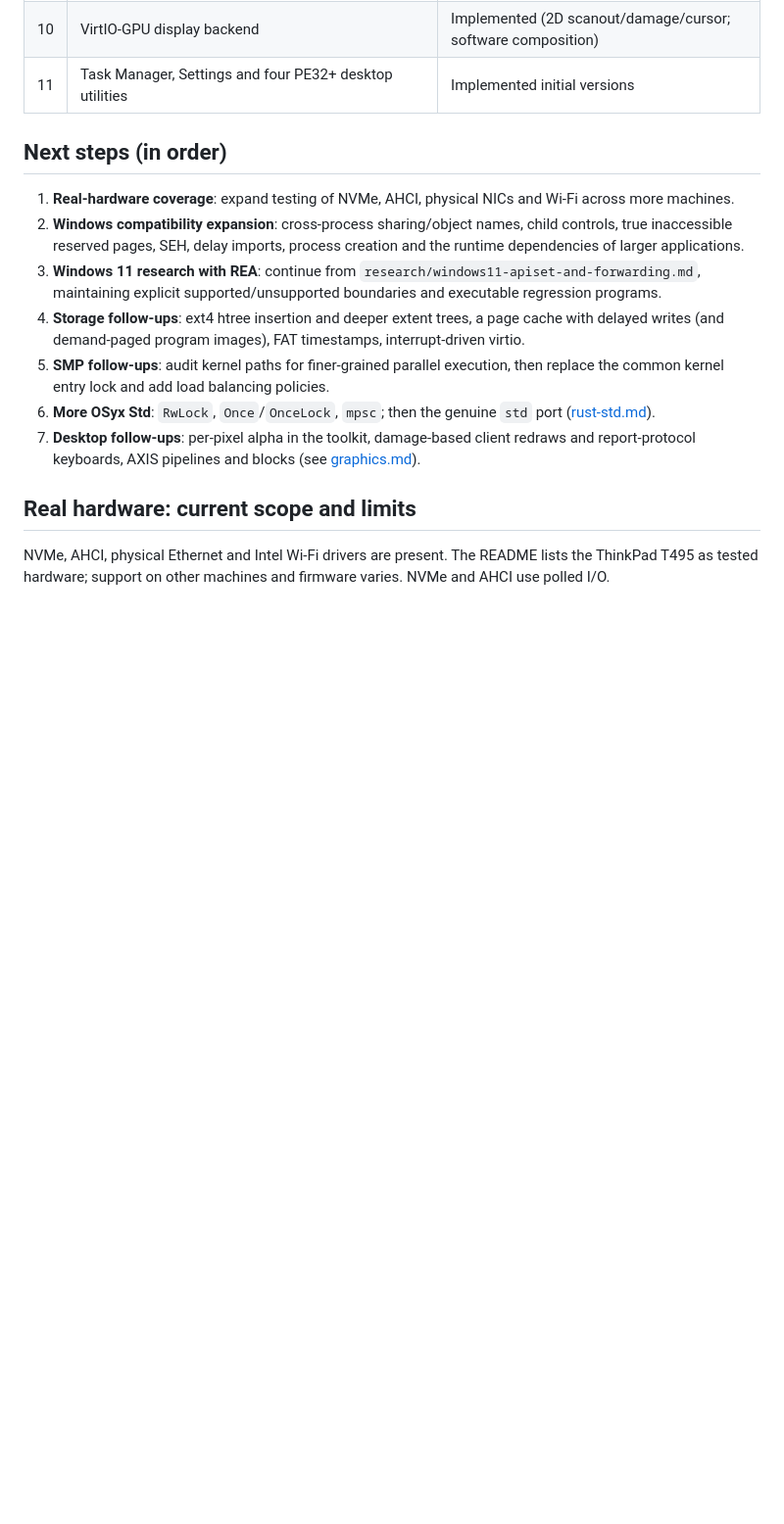
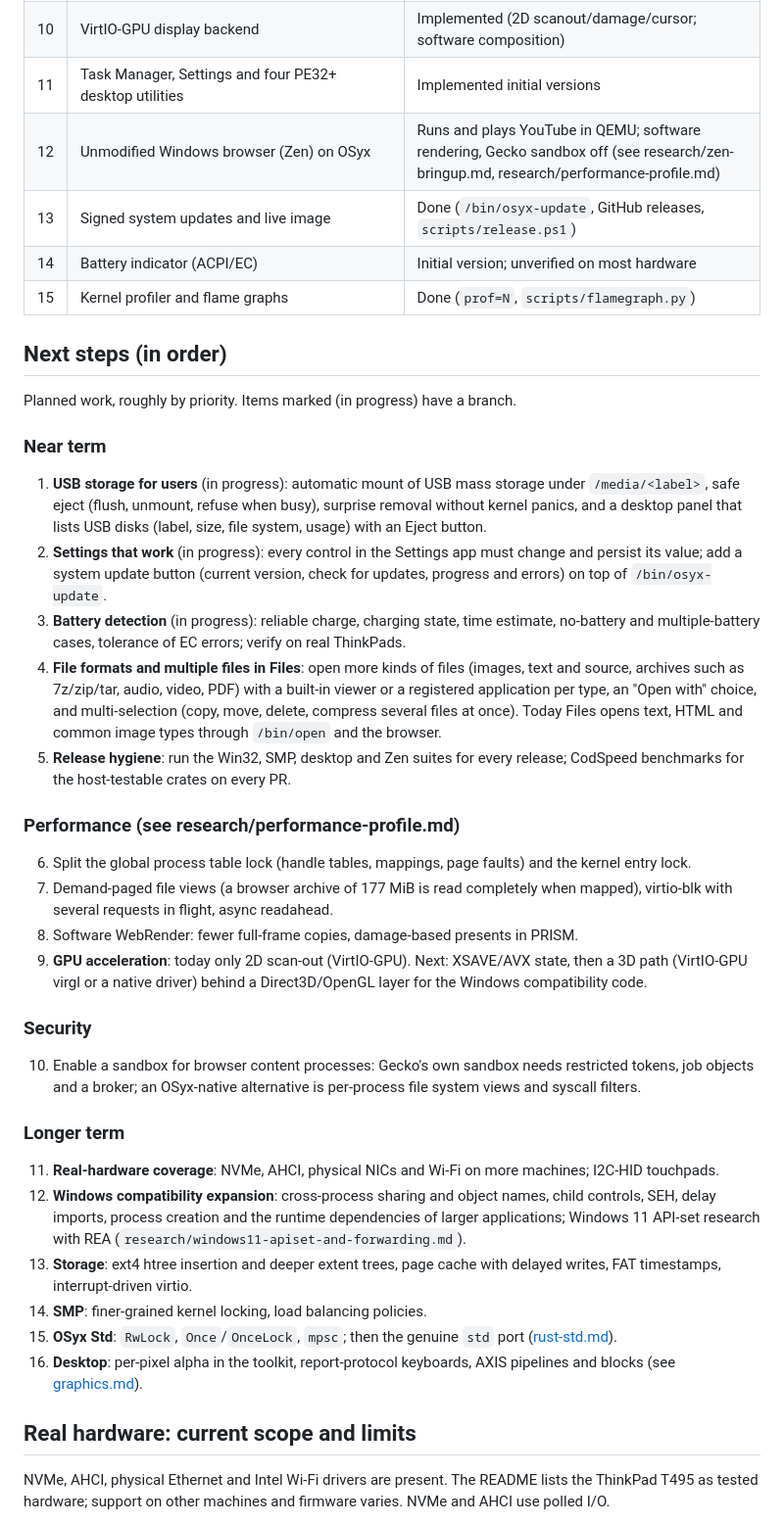
Before and after one commit to OSyxSoftware/OSyx, a Markdown page: docs/roadmap.md, the part around the change. Shown at 98% size. Rendered like a GitHub page; blank space fills up the shorter version.

Commit message:
Update roadmap: new milestones and prioritized plan

```diff
--- a/docs/roadmap.md
+++ b/docs/roadmap.md
@@ -23,26 +23,70 @@ Status of the milestones from the project brief.
 | 9 | Native networking | Implemented (VirtIO-Net and IPv4 stack; see network/net) |
 | 10 | VirtIO-GPU display backend | Implemented (2D scanout/damage/cursor; software composition) |
 | 11 | Task Manager, Settings and four PE32+ desktop utilities | Implemented initial versions |
+| 12 | Unmodified Windows browser (Zen) on OSyx | Runs and plays YouTube in QEMU; software rendering, Gecko sandbox off (see research/zen-bringup.md, research/performance-profile.md) |
+| 13 | Signed system updates and live image | Done (`/bin/osyx-update`, GitHub releases, `scripts/release.ps1`) |
+| 14 | Battery indicator (ACPI/EC) | Initial version; unverified on most hardware |
+| 15 | Kernel profiler and flame graphs | Done (`prof=N`, `scripts/flamegraph.py`) |
 
 ## Next steps (in order)
 
-1. **Real-hardware coverage**: expand testing of NVMe, AHCI, physical NICs and Wi-Fi across more machines.
-2. **Windows compatibility expansion**: cross-process sharing/object names,
-   child controls, true inaccessible reserved pages, SEH, delay imports,
-   process creation and the runtime dependencies of larger applications.
-3. **Windows 11 research with REA**: continue from
-   `research/windows11-apiset-and-forwarding.md`, maintaining explicit
-   supported/unsupported boundaries and executable regression programs.
-4. **Storage follow-ups**: ext4 htree insertion and deeper extent trees, a
-   page cache with delayed writes (and demand-paged program images), FAT
-   timestamps, interrupt-driven virtio.
-5. **SMP follow-ups**: audit kernel paths for finer-grained parallel execution,
-   then replace the common kernel entry lock and add load balancing policies.
-6. **More OSyx Std**: `RwLock`, `Once`/`OnceLock`, `mpsc`; then the
-   genuine `std` port ([rust-std.md](rust-std.md)).
-7. **Desktop follow-ups**: per-pixel alpha in the toolkit, damage-based
-   client redraws and report-protocol keyboards, AXIS pipelines
-   and blocks (see [graphics.md](graphics.md)).
+Planned work, roughly by priority. Items marked (in progress) have a branch.
+
+### Near term
+
+1. **USB storage for users** (in progress): automatic mount of USB mass
+   storage under `/media/<label>`, safe eject (flush, unmount, refuse when
+   busy), surprise removal without kernel panics, and a desktop panel that
+   lists USB disks (label, size, file system, usage) with an Eject button.
+2. **Settings that work** (in progress): every control in the Settings app
+   must change and persist its value; add a system update button (current
+   version, check for updates, progress and errors) on top of
+   `/bin/osyx-update`.
+3. **Battery detection** (in progress): reliable charge, charging state, time
+   estimate, no-battery and multiple-battery cases, tolerance of EC errors;
+   verify on real ThinkPads.
+4. **File formats and multiple files in Files**: open more kinds of files
+   (images, text and source, archives such as 7z/zip/tar, audio, video, PDF)
+   with a built-in viewer or a registered application per type, an "Open
+   with" choice, and multi-selection (copy, move, delete, compress several
+   files at once). Today Files opens text, HTML and common image types
+   through `/bin/open` and the browser.
+5. **Release hygiene**: run the Win32, SMP, desktop and Zen suites for every
+   release; CodSpeed benchmarks for the host-testable crates on every PR.
+
+### Performance (see research/performance-profile.md)
+
+6. Split the global process table lock (handle tables, mappings, page
+   faults) and the kernel entry lock.
+7. Demand-paged file views (a browser archive of 177 MiB is read completely
+   when mapped), virtio-blk with several requests in flight, async readahead.
+8. Software WebRender: fewer full-frame copies, damage-based presents in
+   PRISM.
+9. **GPU acceleration**: today only 2D scan-out (VirtIO-GPU). Next: XSAVE/AVX
+   state, then a 3D path (VirtIO-GPU virgl or a native driver) behind a
+   Direct3D/OpenGL layer for the Windows compatibility code.
+
+### Security
+
+10. Enable a sandbox for browser content processes: Gecko's own sandbox
+    needs restricted tokens, job objects and a broker; an OSyx-native
+    alternative is per-process file system views and syscall filters.
+
+### Longer term
+
+11. **Real-hardware coverage**: NVMe, AHCI, physical NICs and Wi-Fi on more
+    machines; I2C-HID touchpads.
+12. **Windows compatibility expansion**: cross-process sharing and object
+    names, child controls, SEH, delay imports, process creation and the
+    runtime dependencies of larger applications; Windows 11 API-set research
+    with REA (`research/windows11-apiset-and-forwarding.md`).
+13. **Storage**: ext4 htree insertion and deeper extent trees, page cache with
+    delayed writes, FAT timestamps, interrupt-driven virtio.
+14. **SMP**: finer-grained kernel locking, load balancing policies.
+15. **OSyx Std**: `RwLock`, `Once`/`OnceLock`, `mpsc`; then the genuine `std`
+    port ([rust-std.md](rust-std.md)).
+16. **Desktop**: per-pixel alpha in the toolkit, report-protocol keyboards,
+    AXIS pipelines and blocks (see [graphics.md](graphics.md)).
 
 ## Real hardware: current scope and limits
 
```
